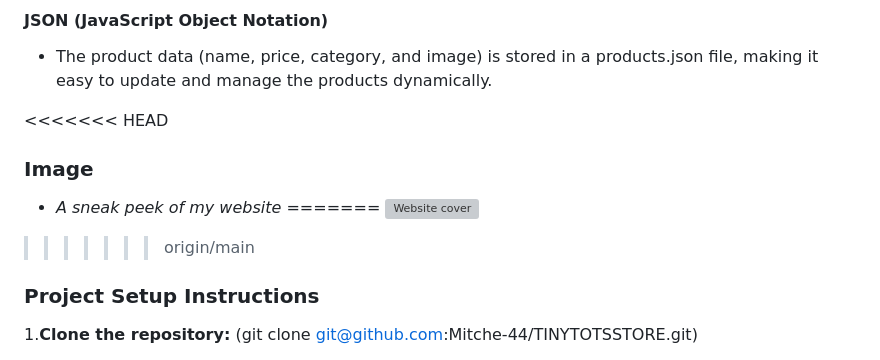
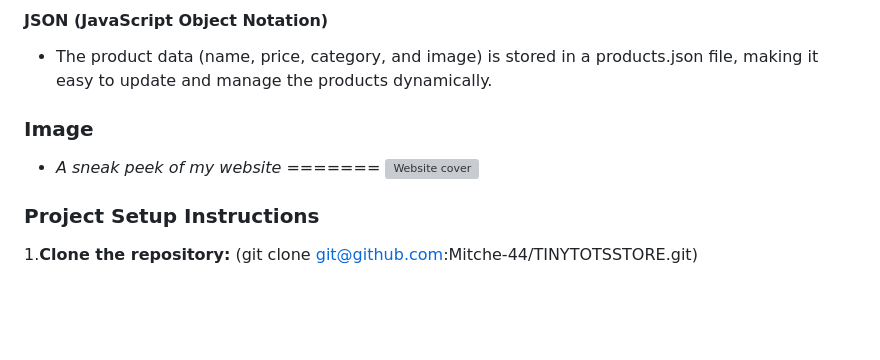
Before and after one commit to Mitche-44/TINYTOTSSTORE, a Markdown page: README.md, the part around the change. Drawn GitHub-style; blank space fills up the shorter version; grey boxes are pictures that could not be loaded.

Commit message:
feat:update README.md

```diff
--- a/README.md
+++ b/README.md
@@ -95,12 +95,12 @@
 
 - The product data (name, price, category, and image) is stored in a products.json file, making it easy to update and manage the products dynamically.
 
-<<<<<<< HEAD
+
 ### Image
 - *A sneak peek of my website*
 =======
 ![Website cover](https://github.com/user-attachments/assets/a3e31676-f32c-446b-8446-96f4369fb6f7)
->>>>>>> origin/main
+
 
 ### Project Setup Instructions
 1.**Clone the repository:**
```
